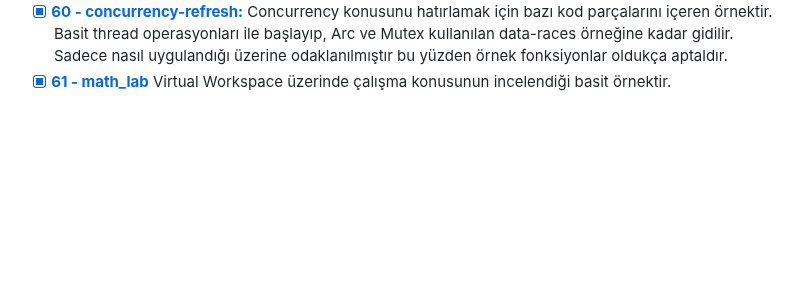
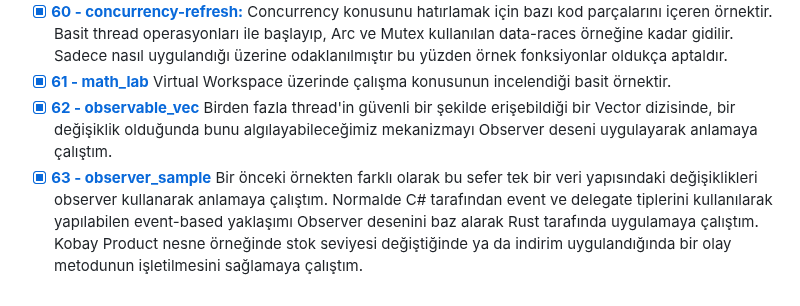
Before and after one commit to buraksenyurt/rust-farm, a Markdown page: Practices/README.md, the part around the change. Rendered like a GitHub page; blank space fills up the shorter version.

Commit message:
Updated readme document.

```diff
--- a/Practices/README.md
+++ b/Practices/README.md
@@ -61,3 +61,5 @@
 - [x] **[59 - type_state_builder:](https://github.com/buraksenyurt/rust-farm/tree/main/Practices/type_state_builder)** İki örnek önce builder desenlerinde consuming ve non-consuming türlerinin nasıl uygulandığını öğrenmiştim. Bu örnekte ise atanması zorunlu olan alanlar için type state desenini kullanarak derleme zamanında hata fırlatarak geliştiriciye nasıl yardımcı olabileceğimizi öğreniyorum. Örnek builder deseni haricinde generic tür kullanımının pekiştirilmesi açısından da oldukça kıymetli.
 - [x] **[60 - concurrency-refresh:](https://github.com/buraksenyurt/rust-farm/tree/main/Practices/concurrency-refresh)** Concurrency konusunu hatırlamak için bazı kod parçalarını içeren örnektir. Basit thread operasyonları ile başlayıp, Arc ve Mutex kullanılan data-races örneğine kadar gidilir. Sadece nasıl uygulandığı üzerine odaklanılmıştır bu yüzden örnek fonksiyonlar oldukça aptaldır.
 - [x] **[61 - math_lab](https://github.com/buraksenyurt/rust-farm/tree/main/Practices/math-lab)** Virtual Workspace üzerinde çalışma konusunun incelendiği basit örnektir.
+- [x] **[62 - observable_vec](https://github.com/buraksenyurt/rust-farm/tree/main/Practices/observable_vec)** Birden fazla thread'in güvenli bir şekilde erişebildiği bir Vector dizisinde, bir değişiklik olduğunda bunu algılayabileceğimiz mekanizmayı Observer deseni uygulayarak anlamaya çalıştım.
+- [x] **[63 - observer_sample](https://github.com/buraksenyurt/rust-farm/tree/main/Practices/observer_sample)** Bir önceki örnekten farklı olarak bu sefer tek bir veri yapısındaki değişiklikleri observer kullanarak anlamaya çalıştım. Normalde C# tarafından event ve delegate tiplerini kullanılarak yapılabilen event-based yaklaşımı Observer desenini baz alarak Rust tarafında uygulamaya çalıştım. Kobay Product nesne örneğinde stok seviyesi değiştiğinde ya da indirim uygulandığında bir olay metodunun işletilmesini sağlamaya çalıştım.
```
